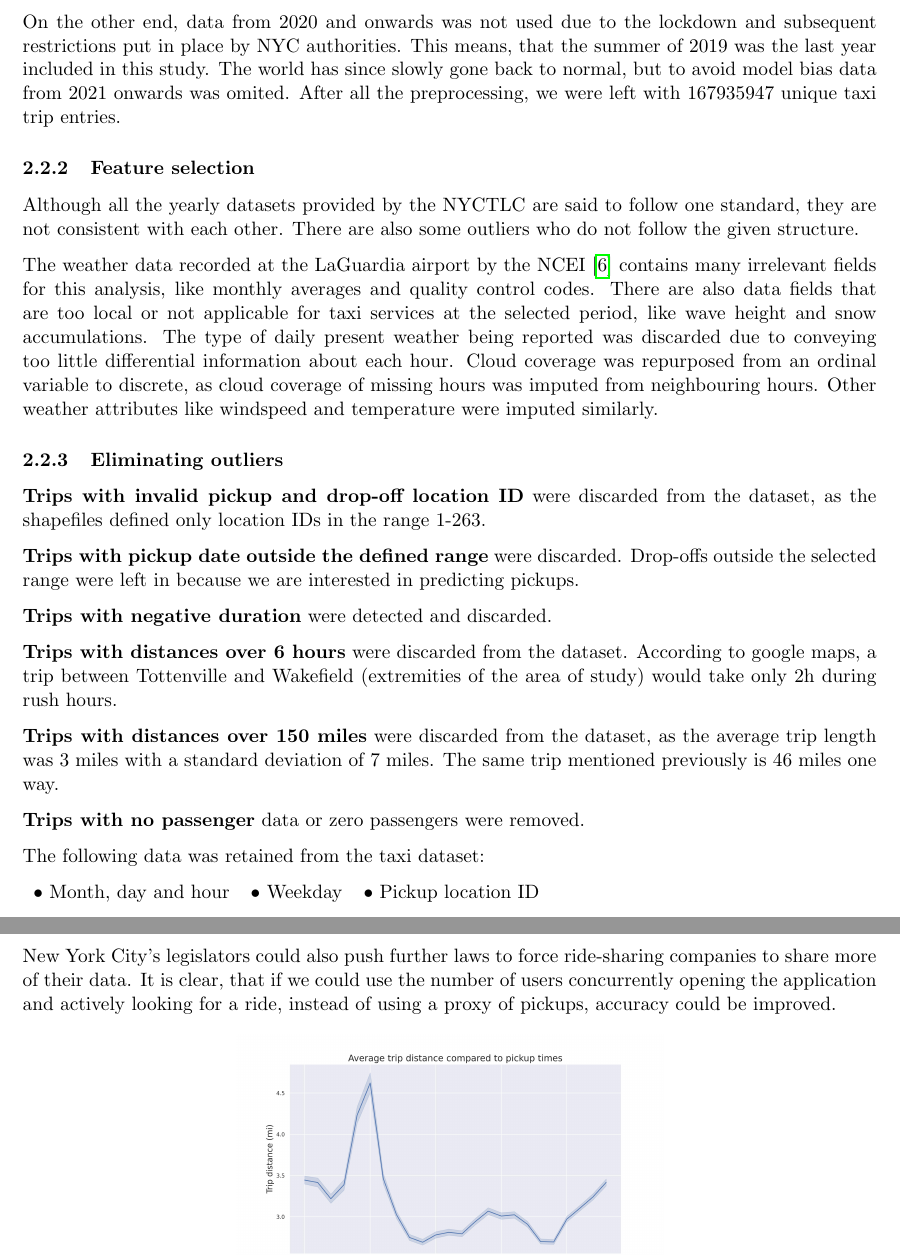
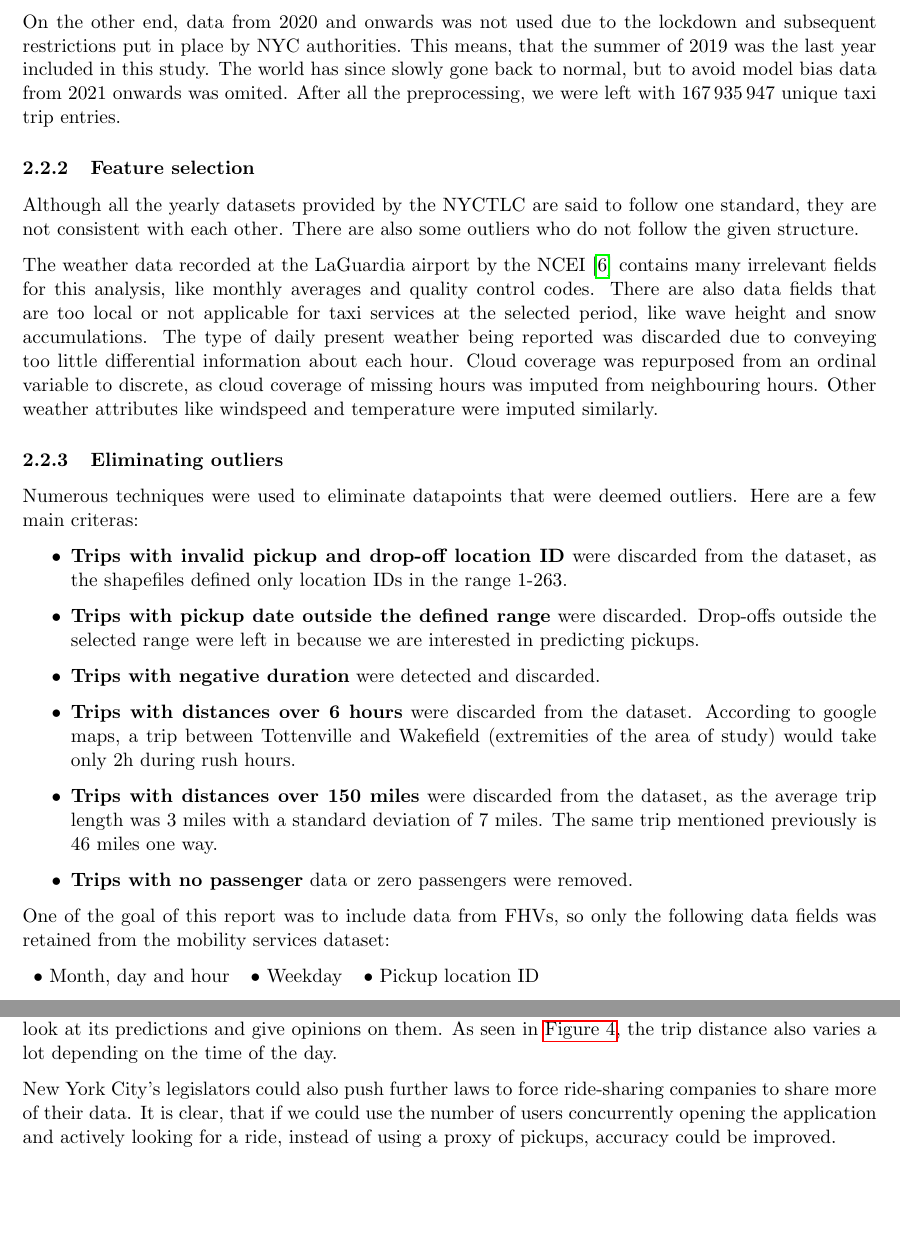
Before and after one commit to MAST30034-Applied-Data-Science/mast30034-project-1-ToomasRo, a LaTeX document (report/main.tex): two parts of pages 2 and 5 of 6 before the commit and two parts of pages 2 and 4 of 7 after it, joined at a grey line, cut so that both start at the same text, the shorter picture padded with empty space. Compiled offline with pdfLaTeX.

Commit message:
prefinal version

```diff
--- a/report/main.tex
+++ b/report/main.tex
@@ -74,8 +74,7 @@ Weather data from LaGuardia Airport recorded by the United States National Cente
 We are working on the assumption that people are more prepared for bad weather during the winter months, so only data from summer months (June, July and August) was used. Since 2017, the ride-sharing companies Uber and Lyft have been required to share and publish drop-off date/time and locations \cite{tripUserGuide}. Both these companies have undeniably acquired significant importance in the ride service providing scene in NYC, so data from 2017 and onwards was used.
 % (XXXtodo visualise green, yellow, fhv usage in NYC).
 
-On the other end, data from 2020 and onwards was not used due to the lockdown and subsequent restrictions put in place by NYC authorities. This means, that the summer of 2019 was the last year included in this study. The world has since slowly gone back to normal, but to avoid model bias data from 2021 onwards was omited. After all the preprocessing, we were left with $167935947$ unique taxi trip entries.
-
+On the other end, data from 2020 and onwards was not used due to the lockdown and subsequent restrictions put in place by NYC authorities. This means, that the summer of 2019 was the last year included in this study. The world has since slowly gone back to normal, but to avoid model bias data from 2021 onwards was omited. After all the preprocessing, we were left with $167\,935\,947$ unique taxi trip entries.
 
 
 \subsubsection{Feature selection}
@@ -86,22 +85,20 @@ The weather data recorded at the LaGuardia airport by the NCEI \cite{weatherData
 
 \subsubsection{Eliminating outliers}
 
+Numerous techniques were used to eliminate datapoints that were deemed outliers. Here are a few main criteras:
+
 % (XXTODO siia võiks leida ilusasti numbrid)
-
-\textbf{Trips with invalid pickup and drop-off location ID} were discarded from the dataset, as the shapefiles defined only location IDs in the range 1-263.
-
-\textbf{Trips with pickup date outside the defined range} were discarded. Drop-offs outside the selected range were left in because we are interested in predicting pickups.
-
-\textbf{Trips with negative duration} were detected and discarded.
-
-\textbf{Trips with distances over 6 hours} were discarded from the dataset. According to google maps, a trip between Tottenville and Wakefield (extremities of the area of study) would take only 2h during rush hours.
-
-\textbf{Trips with distances over 150 miles} were discarded from the dataset, as the average trip length was 3 miles with a standard deviation of 7 miles. The same trip mentioned previously is 46 miles one way.
-
-\textbf{Trips with no passenger} data or zero passengers were removed.
+\begin{itemize}
+    \item \textbf{Trips with invalid pickup and drop-off location ID} were discarded from the dataset, as the shapefiles defined only location IDs in the range 1-263.
+    \item \textbf{Trips with pickup date outside the defined range} were discarded. Drop-offs outside the selected range were left in because we are interested in predicting pickups.
+    \item \textbf{Trips with negative duration} were detected and discarded.
+    \item \textbf{Trips with distances over 6 hours} were discarded from the dataset. According to google maps, a trip between Tottenville and Wakefield (extremities of the area of study) would take only 2h during rush hours.
+    \item \textbf{Trips with distances over 150 miles} were discarded from the dataset, as the average trip length was 3 miles with a standard deviation of 7 miles. The same trip mentioned previously is 46 miles one way.
+    \item \textbf{Trips with no passenger} data or zero passengers were removed.
+\end{itemize}
 
 
-The following data was retained from the taxi dataset:
+One of the goal of this report was to include data from FHVs, so only the following data fields was retained from the mobility services dataset:
 
 \begin{tabular}{ l l l }
     \textbullet\ Month, day and hour & \textbullet\ Weekday & \textbullet\ Pickup location ID
@@ -169 +168,2 @@ As seen in Figure \autoref{fig:diffmap}
 
+Before the model can unlock its true potential, an expert with New York knowledge should take a look at its predictions and give opinions on them. As seen in \autoref{fig:tripdist}, the trip distance also varies a lot depending on the time of the day.
@@ -172,4 +170,5 @@ Before the model can unlock its true potential, an expert with New York knowledg
 
+New York City's legislators could also push further laws to force ride-sharing companies to share more of their data. It is clear, that if we could use the number of users concurrently opening the application and actively looking for a ride, instead of using a proxy of pickups, accuracy could be improved.
 
 \subsection{Discussion} \label{discussion}
 
@@ -181,7 +180,6 @@ Before the model fullfills its second goal of giving the taxi drivers decision p
 
 Looking into the feasability of a neural network is also recommended. This project looked into it, but abbondoned the lead due to the high computational requirements of training such a model. It is highly probable that a (deep) neural network predicts the data better, as human reactions to weather can not be explained by mathematical formulas.
 
-New York City's legislators could also push further laws to force ride-sharing companies to share more of their data. It is clear, that if we could use the number of users concurrently opening the application and actively looking for a ride, instead of using a proxy of pickups, accuracy could be improved.
 
 
 \begin{figure}[h]
```
Also changed, not shown: report/main.tex (38 more changed lines).
